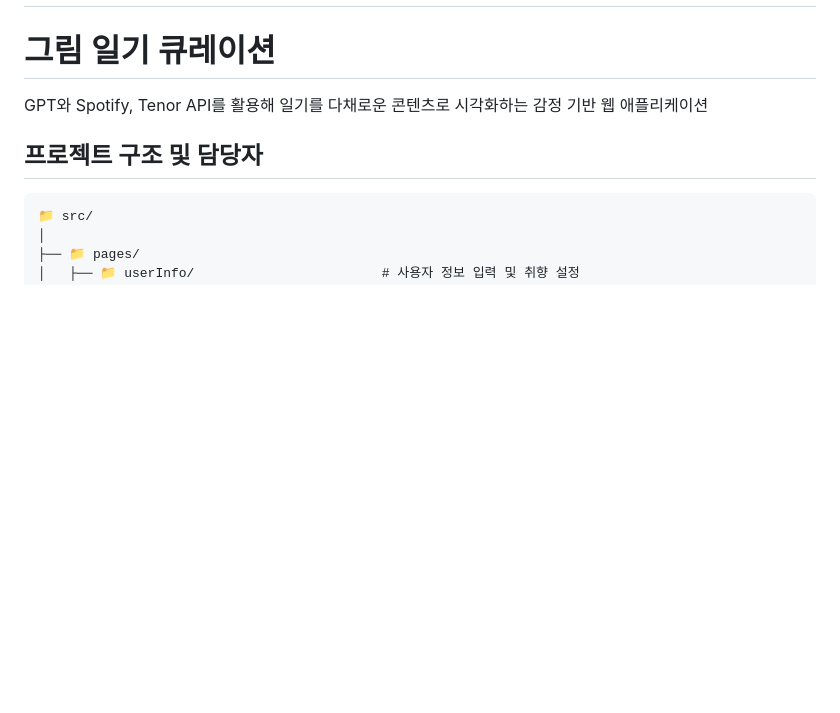
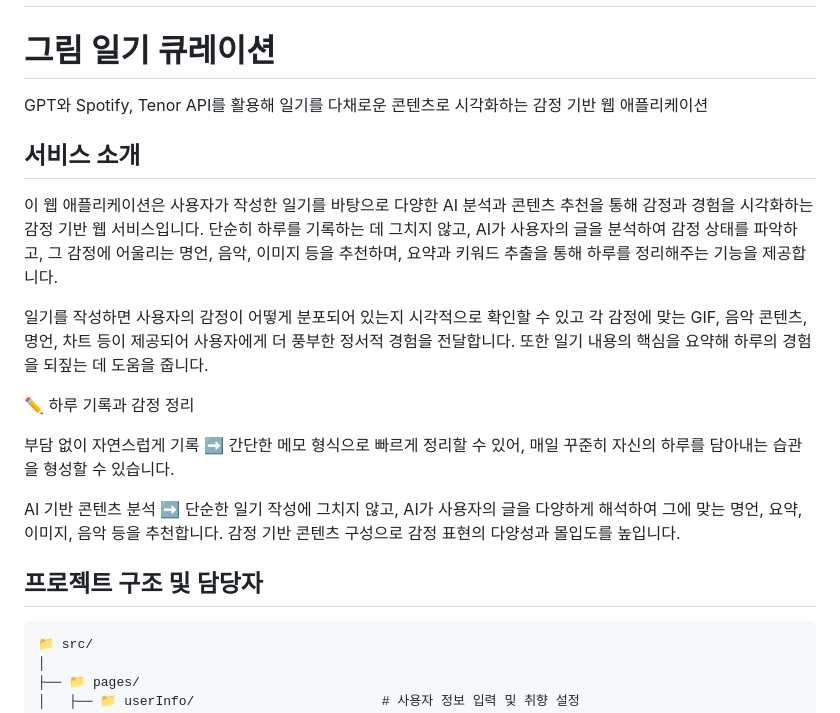
Before and after one commit to FRONTENDBOOTCAMP-13th/JS-12-diary-4view, a Markdown page: README.md, the part around one of its changes. GitHub-like rendering; blank space fills up the shorter version.

```diff
--- a/README.md
+++ b/README.md
@@ -1,7 +1,22 @@
 # JS-12-diary-4view: FrontEnd BootCamp 13기 JS 프로젝트 12조
 
 # 그림 일기 큐레이션
+
 GPT와 Spotify, Tenor API를 활용해 일기를 다채로운 콘텐츠로 시각화하는 감정 기반 웹 애플리케이션
+
+## 서비스 소개
+
+이 웹 애플리케이션은 사용자가 작성한 일기를 바탕으로 다양한 AI 분석과 콘텐츠 추천을 통해 감정과 경험을 시각화하는 감정 기반 웹 서비스입니다. 단순히 하루를 기록하는 데 그치지 않고, AI가 사용자의 글을 분석하여 감정 상태를 파악하고, 그 감정에 어울리는 명언, 음악, 이미지 등을 추천하며, 요약과 키워드 추출을 통해 하루를 정리해주는 기능을 제공합니다.
+
+일기를 작성하면 사용자의 감정이 어떻게 분포되어 있는지 시각적으로 확인할 수 있고 각 감정에 맞는 GIF, 음악 콘텐츠, 명언, 차트 등이 제공되어 사용자에게 더 풍부한 정서적 경험을 전달합니다. 또한 일기 내용의 핵심을 요약해 하루의 경험을 되짚는 데 도움을 줍니다.
+
+✏️ 하루 기록과 감정 정리
+
+부담 없이 자연스럽게 기록
+➡️ 간단한 메모 형식으로 빠르게 정리할 수 있어, 매일 꾸준히 자신의 하루를 담아내는 습관을 형성할 수 있습니다.
+
+AI 기반 콘텐츠 분석
+➡️ 단순한 일기 작성에 그치지 않고, AI가 사용자의 글을 다양하게 해석하여 그에 맞는 명언, 요약, 이미지, 음악 등을 추천합니다. 감정 기반 콘텐츠 구성으로 감정 표현의 다양성과 몰입도를 높입니다.
 
 ## 프로젝트 구조 및 담당자
 
```
Also changed, not shown: other parts of README.md (+41 -40 lines).
